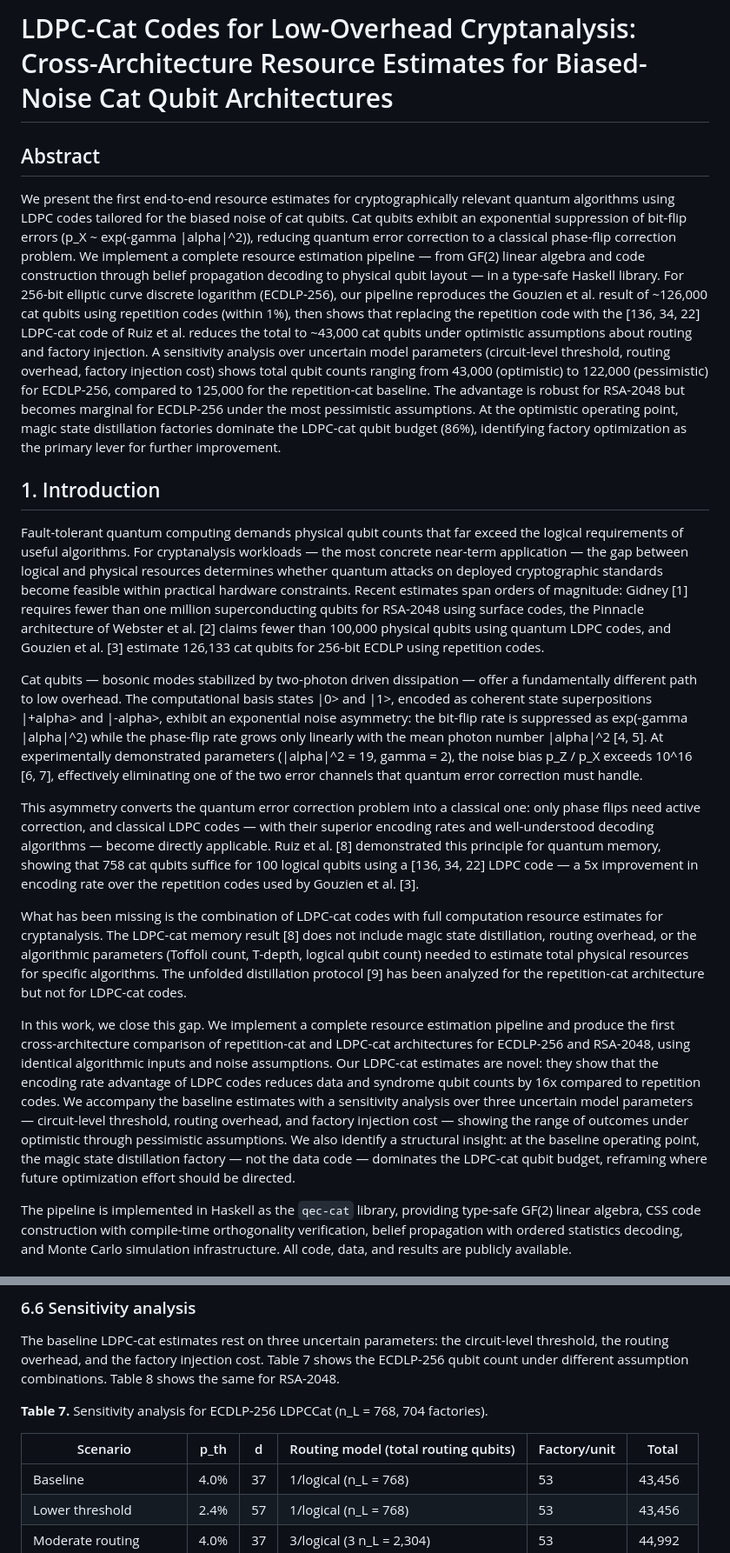
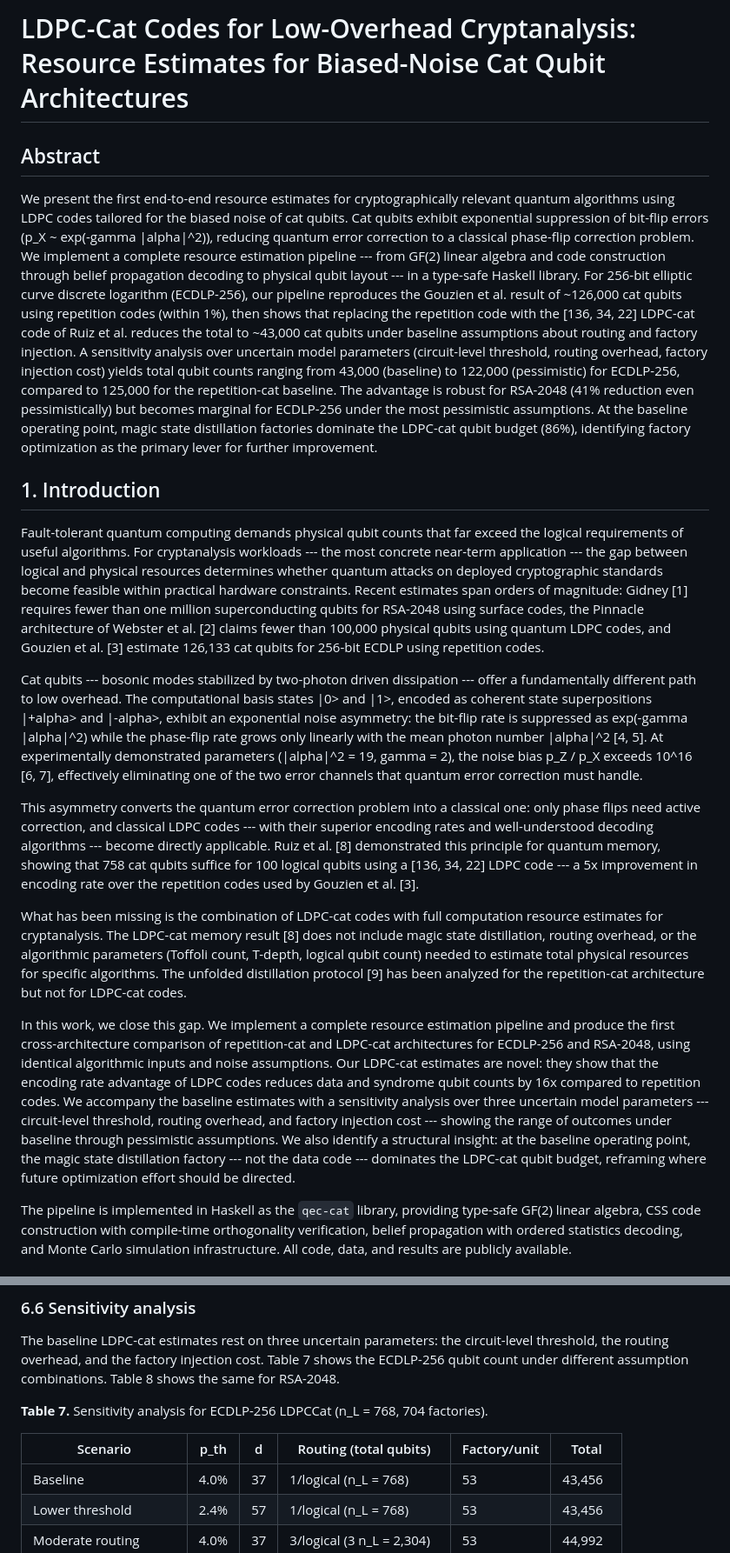
Before and after one commit to david-hoze/scientific-writing, a Markdown page: qec-cat/docs/paper.md, 2 parts joined by grey strips. Shown at 87% size. GitHub-like rendering.

```diff
--- a/qec-cat/docs/paper.md
+++ b/qec-cat/docs/paper.md
@@ -1,35 +1,35 @@
-# LDPC-Cat Codes for Low-Overhead Cryptanalysis: Cross-Architecture Resource Estimates for Biased-Noise Cat Qubit Architectures
+# LDPC-Cat Codes for Low-Overhead Cryptanalysis: Resource Estimates for Biased-Noise Cat Qubit Architectures
 
 ## Abstract
 
 We present the first end-to-end resource estimates for cryptographically
 relevant quantum algorithms using LDPC codes tailored for the biased noise
-of cat qubits. Cat qubits exhibit an exponential suppression of bit-flip
+of cat qubits. Cat qubits exhibit exponential suppression of bit-flip
 errors (p_X ~ exp(-gamma |alpha|^2)), reducing quantum error correction
 to a classical phase-flip correction problem. We implement a complete
-resource estimation pipeline — from GF(2) linear algebra and code
+resource estimation pipeline --- from GF(2) linear algebra and code
 construction through belief propagation decoding to physical qubit
-layout — in a type-safe Haskell library. For 256-bit elliptic curve
+layout --- in a type-safe Haskell library. For 256-bit elliptic curve
 discrete logarithm (ECDLP-256), our pipeline reproduces the Gouzien et al.
 result of ~126,000 cat qubits using repetition codes (within 1%), then
 shows that replacing the repetition code with the [136, 34, 22] LDPC-cat
-code of Ruiz et al. reduces the total to ~43,000 cat qubits under
-optimistic assumptions about routing and factory injection. A
-sensitivity analysis over uncertain model parameters (circuit-level
-threshold, routing overhead, factory injection cost) shows total qubit
-counts ranging from 43,000 (optimistic) to 122,000 (pessimistic) for
-ECDLP-256, compared to 125,000 for the repetition-cat baseline. The
-advantage is robust for RSA-2048 but becomes marginal for ECDLP-256
-under the most pessimistic assumptions. At the
-optimistic operating point, magic state distillation factories dominate
-the LDPC-cat qubit budget (86%), identifying factory optimization as the
-primary lever for further improvement.
+code of Ruiz et al. reduces the total to ~43,000 cat qubits under baseline
+assumptions about routing and factory injection. A sensitivity analysis
+over uncertain model parameters (circuit-level threshold, routing
+overhead, factory injection cost) yields total qubit counts ranging from
+43,000 (baseline) to 122,000 (pessimistic) for ECDLP-256, compared to
+125,000 for the repetition-cat baseline. The advantage is robust for
+RSA-2048 (41% reduction even pessimistically) but becomes marginal for
+ECDLP-256 under the most pessimistic assumptions. At the baseline
+operating point, magic state distillation factories dominate the LDPC-cat
+qubit budget (86%), identifying factory optimization as the primary lever
+for further improvement.
 
 ## 1. Introduction
 
 Fault-tolerant quantum computing demands physical qubit counts that far
 exceed the logical requirements of useful algorithms. For cryptanalysis
-workloads — the most concrete near-term application — the gap between
+workloads --- the most concrete near-term application --- the gap between
 logical and physical resources determines whether quantum attacks on
 deployed cryptographic standards become feasible within practical hardware
 constraints. Recent estimates span orders of magnitude: Gidney [1] requires
@@ -38,7 +38,7 @@ codes, the Pinnacle architecture of Webster et al. [2] claims fewer than
 100,000 physical qubits using quantum LDPC codes, and Gouzien et al. [3]
 estimate 126,133 cat qubits for 256-bit ECDLP using repetition codes.
 
-Cat qubits — bosonic modes stabilized by two-photon driven dissipation —
+Cat qubits --- bosonic modes stabilized by two-photon driven dissipation ---
 offer a fundamentally different path to low overhead. The computational
 basis states |0> and |1>, encoded as coherent state superpositions
 |+alpha> and |-alpha>, exhibit an exponential noise asymmetry: the
@@ -50,10 +50,10 @@ one of the two error channels that quantum error correction must handle.
 
 This asymmetry converts the quantum error correction problem into a
 classical one: only phase flips need active correction, and classical
-LDPC codes — with their superior encoding rates and well-understood
-decoding algorithms — become directly applicable. Ruiz et al. [8]
+LDPC codes --- with their superior encoding rates and well-understood
+decoding algorithms --- become directly applicable. Ruiz et al. [8]
 demonstrated this principle for quantum memory, showing that 758 cat
-qubits suffice for 100 logical qubits using a [136, 34, 22] LDPC code —
+qubits suffice for 100 logical qubits using a [136, 34, 22] LDPC code ---
 a 5x improvement in encoding rate over the repetition codes used by
 Gouzien et al. [3].
 
@@ -72,13 +72,13 @@ using identical algorithmic inputs and noise assumptions. Our LDPC-cat
 estimates are novel: they show that the encoding rate advantage of LDPC
 codes reduces data and syndrome qubit counts by 16x compared to
 repetition codes. We accompany the baseline estimates with a sensitivity
-analysis over three uncertain model parameters — circuit-level threshold,
-routing overhead, and factory injection cost — showing the range of
-outcomes under optimistic through pessimistic assumptions. We also
-identify a structural insight: at the baseline operating point, the
-magic state distillation factory — not the data code — dominates the
-LDPC-cat qubit budget, reframing where future optimization effort should
-be directed.
+analysis over three uncertain model parameters --- circuit-level threshold,
+routing overhead, and factory injection cost --- showing the range of
+outcomes under baseline through pessimistic assumptions. We also identify
+a structural insight: at the baseline operating point, the magic state
+distillation factory --- not the data code --- dominates the LDPC-cat
+qubit budget, reframing where future optimization effort should be
+directed.
 
 The pipeline is implemented in Haskell as the `qec-cat` library, providing
 type-safe GF(2) linear algebra, CSS code construction with compile-time
@@ -522,8 +526,8 @@ assumption combinations. Table 8 shows the same for RSA-2048.
 **Table 7.** Sensitivity analysis for ECDLP-256 LDPCCat (n_L = 768,
 704 factories).
 
-| Scenario | p_th | d | Routing model (total routing qubits) | Factory/unit | Total |
-|----------|------|---|--------------------------------------|-------------|-------|
+| Scenario | p_th | d | Routing (total qubits) | Factory/unit | Total |
+|----------|------|---|------------------------|-------------|-------|
 | Baseline | 4.0% | 37 | 1/logical (n_L = 768) | 53 | 43,456 |
 | Lower threshold | 2.4% | 57 | 1/logical (n_L = 768) | 53 | 43,456 |
 | Moderate routing | 4.0% | 37 | 3/logical (3 n_L = 2,304) | 53 | 44,992 |
```
Also changed, not shown: other parts of qec-cat/docs/paper.md (+116 -110 lines).
